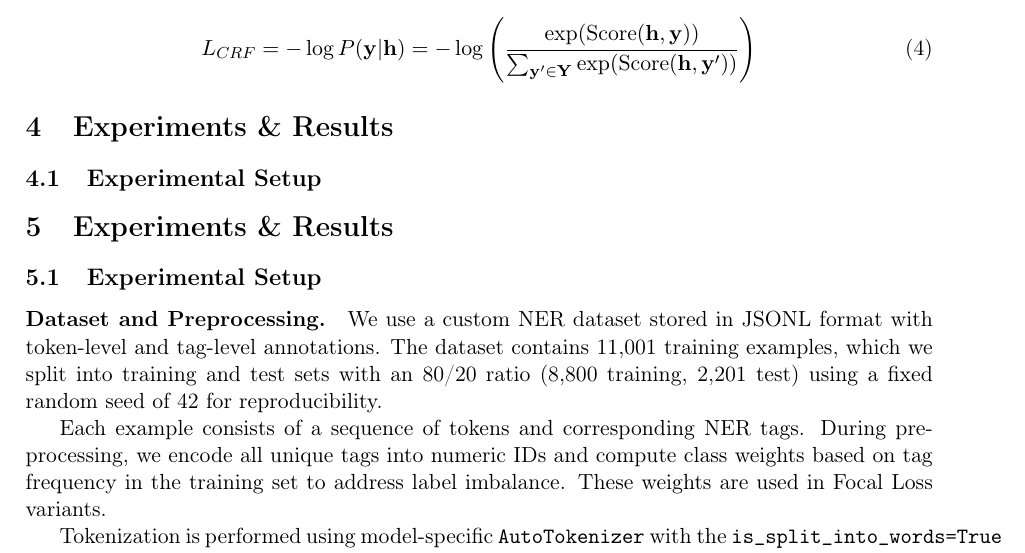
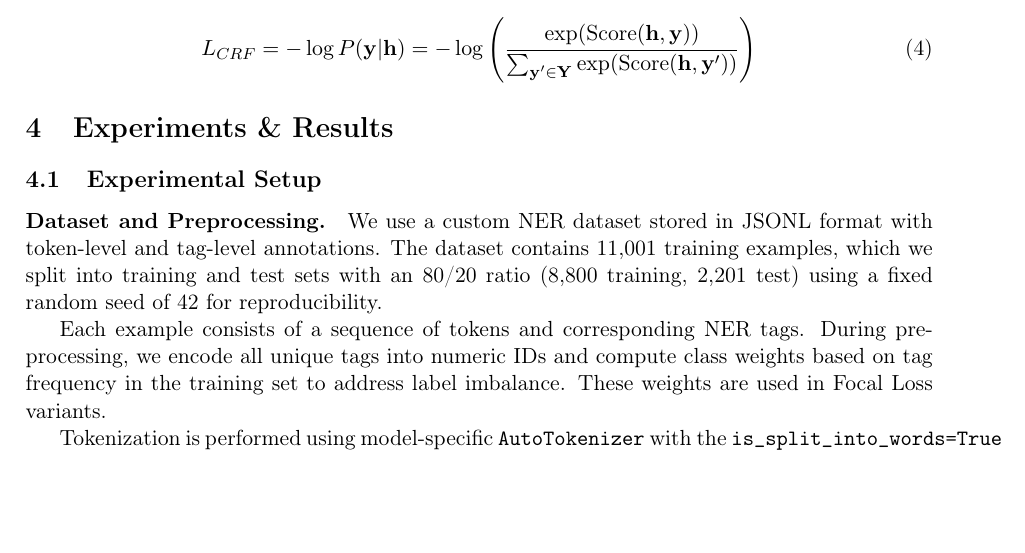
Before and after one commit to HoangQuangMinh23BI14281/NLP, a LaTeX document (report latex/main.tex, which reads report latex/sections/Experiment_Result.tex): part of page 4 of 12, cut so that both start at the same text, the shorter picture padded with empty space. Compiled offline with pdfLaTeX.

Commit message:
remoce head for experience

```diff
--- a/report latex/sections/Experiment_Result.tex
+++ b/report latex/sections/Experiment_Result.tex
@@ -1,6 +1,3 @@
-\section{Experiments \& Results}
-
-\subsection{Experimental Setup} % dataset, split, metrics, hyperparams (shared)
 \section{Experiments \& Results}
 
 \subsection{Experimental Setup}
```
